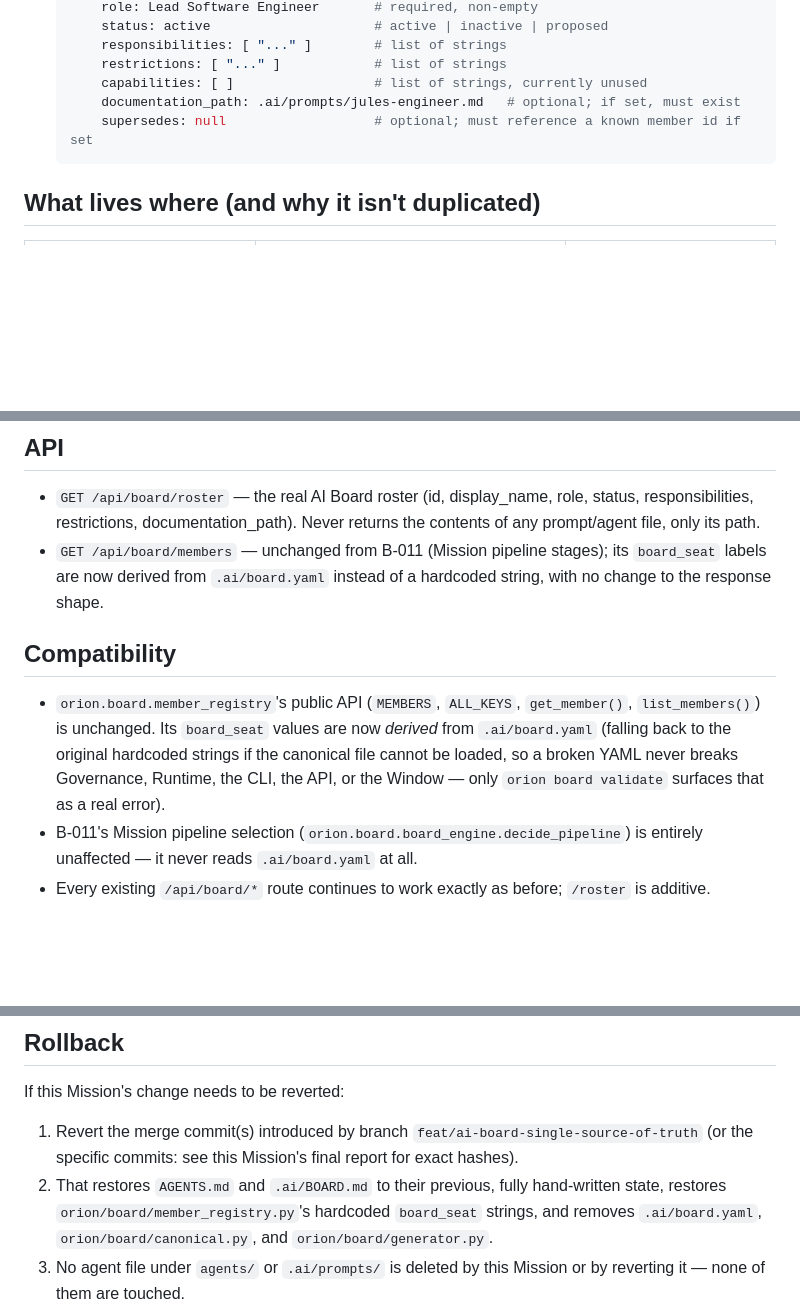
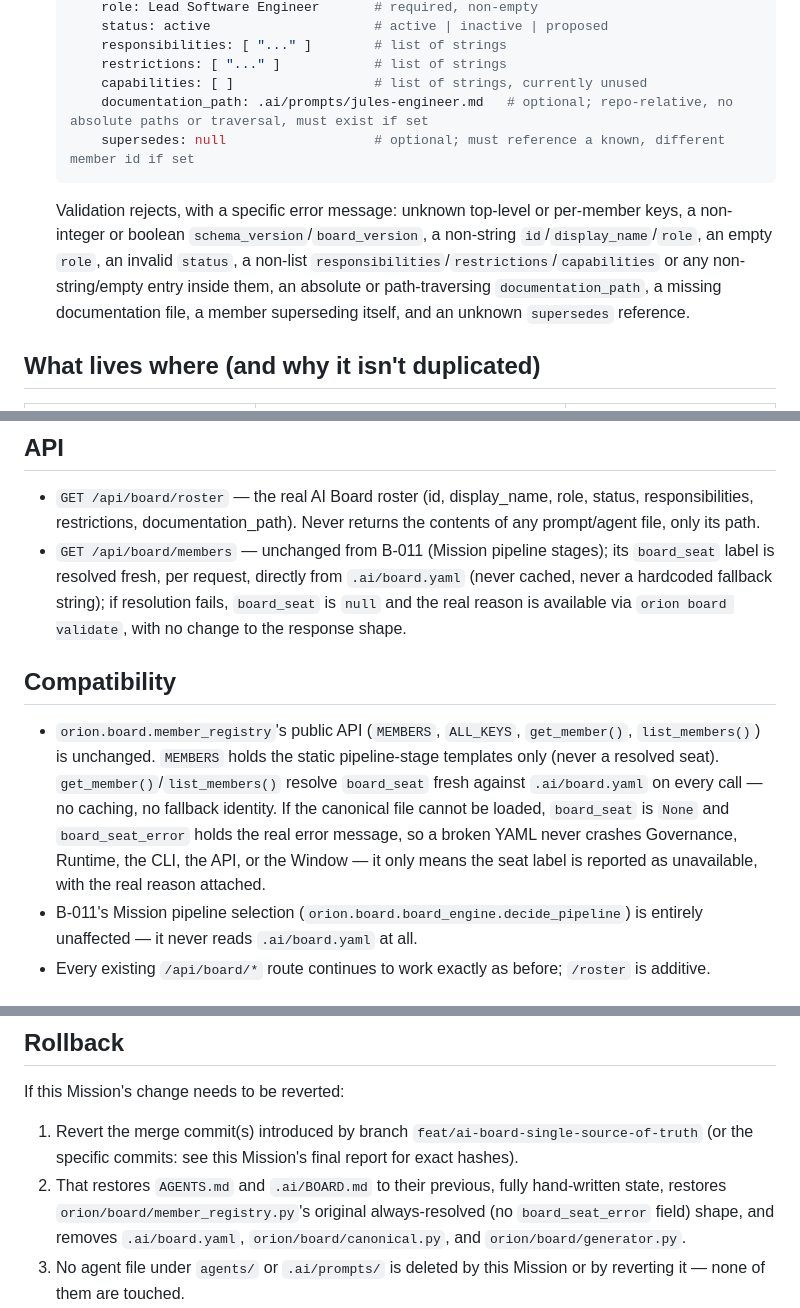
Before and after one commit to LUISAGUIRRERE/Orion-AI, a Markdown page: docs/BOARD_SOURCE_OF_TRUTH.md, 3 parts joined by grey strips. GitHub-like rendering; blank space fills up the shorter version.

Commit message:
docs(board): update docs + ADR-0006 to reflect the corrected design
The original docs/ADR-0006 described the (Codex-rejected) hardcoded-
fallback behavior. Updated docs/BOARD_SOURCE_OF_TRUTH.md's API/
compatibility/rollback sections and docs/schema reference, and
appended a Remediation note to ADR-0006 (not a new ADR -- it had not
yet been formally reviewed) summarizing the four HIGH findings Codex
raised and how each was fixed, per this remediation round's own
instruction not to change prior ADRs except ADR-0006 itself.

````diff
--- a/docs/BOARD_SOURCE_OF_TRUTH.md
+++ b/docs/BOARD_SOURCE_OF_TRUTH.md
@@ -24,9 +24,11 @@ Before this Mission, the AI Board's roster (Luis Aguirre, ChatGPT, Claude, Jules
       responsibilities: [ "..." ]        # list of strings
       restrictions: [ "..." ]            # list of strings
       capabilities: [ ]                  # list of strings, currently unused
-      documentation_path: .ai/prompts/jules-engineer.md   # optional; if set, must exist
-      supersedes: null                   # optional; must reference a known member id if set
+      documentation_path: .ai/prompts/jules-engineer.md   # optional; repo-relative, no absolute paths or traversal, must exist if set
+      supersedes: null                   # optional; must reference a known, different member id if set
   ```
+
+  Validation rejects, with a specific error message: unknown top-level or per-member keys, a non-integer or boolean `schema_version`/`board_version`, a non-string `id`/`display_name`/`role`, an empty `role`, an invalid `status`, a non-list `responsibilities`/`restrictions`/`capabilities` or any non-string/empty entry inside them, an absolute or path-traversing `documentation_path`, a missing documentation file, a member superseding itself, and an unknown `supersedes` reference.
 
 ## What lives where (and why it isn't duplicated)
 
@@ -63,11 +65,11 @@ Nothing outside those two marked blocks is touched by generation — headings, "
 ## API
 
 - `GET /api/board/roster` — the real AI Board roster (id, display_name, role, status, responsibilities, restrictions, documentation_path). Never returns the contents of any prompt/agent file, only its path.
-- `GET /api/board/members` — unchanged from B-011 (Mission pipeline stages); its `board_seat` labels are now derived from `.ai/board.yaml` instead of a hardcoded string, with no change to the response shape.
+- `GET /api/board/members` — unchanged from B-011 (Mission pipeline stages); its `board_seat` label is resolved fresh, per request, directly from `.ai/board.yaml` (never cached, never a hardcoded fallback string); if resolution fails, `board_seat` is `null` and the real reason is available via `orion board validate`, with no change to the response shape.
 
 ## Compatibility
 
-- `orion.board.member_registry`'s public API (`MEMBERS`, `ALL_KEYS`, `get_member()`, `list_members()`) is unchanged. Its `board_seat` values are now *derived* from `.ai/board.yaml` (falling back to the original hardcoded strings if the canonical file cannot be loaded, so a broken YAML never breaks Governance, Runtime, the CLI, the API, or the Window — only `orion board validate` surfaces that as a real error).
+- `orion.board.member_registry`'s public API (`MEMBERS`, `ALL_KEYS`, `get_member()`, `list_members()`) is unchanged. `MEMBERS` holds the static pipeline-stage templates only (never a resolved seat). `get_member()`/`list_members()` resolve `board_seat` fresh against `.ai/board.yaml` on every call — no caching, no fallback identity. If the canonical file cannot be loaded, `board_seat` is `None` and `board_seat_error` holds the real error message, so a broken YAML never crashes Governance, Runtime, the CLI, the API, or the Window — it only means the seat label is reported as unavailable, with the real reason attached.
 - B-011's Mission pipeline selection (`orion.board.board_engine.decide_pipeline`) is entirely unaffected — it never reads `.ai/board.yaml` at all.
 - Every existing `/api/board/*` route continues to work exactly as before; `/roster` is additive.
 
@@ -80,7 +82,7 @@ Run `orion board generate --check` in CI. A non-zero exit means `AGENTS.md` or `
 If this Mission's change needs to be reverted:
 
 1. Revert the merge commit(s) introduced by branch `feat/ai-board-single-source-of-truth` (or the specific commits: see this Mission's final report for exact hashes).
-2. That restores `AGENTS.md` and `.ai/BOARD.md` to their previous, fully hand-written state, restores `orion/board/member_registry.py`'s hardcoded `board_seat` strings, and removes `.ai/board.yaml`, `orion/board/canonical.py`, and `orion/board/generator.py`.
+2. That restores `AGENTS.md` and `.ai/BOARD.md` to their previous, fully hand-written state, restores `orion/board/member_registry.py`'s original always-resolved (no `board_seat_error` field) shape, and removes `.ai/board.yaml`, `orion/board/canonical.py`, and `orion/board/generator.py`.
 3. No agent file under `agents/` or `.ai/prompts/` is deleted by this Mission or by reverting it — none of them are touched.
 4. No import outside `orion.board` depends on `orion.board.canonical` or `orion.board.generator`, so reverting cannot break any other module.
 5. Verify with: `python3 -m unittest discover -s tests` (expect the same test count as before this Mission, since `tests/test_board_canonical.py` is removed along with the revert).
````
Also changed, not shown: docs/DECISIONS.md (+3 -1 lines).
